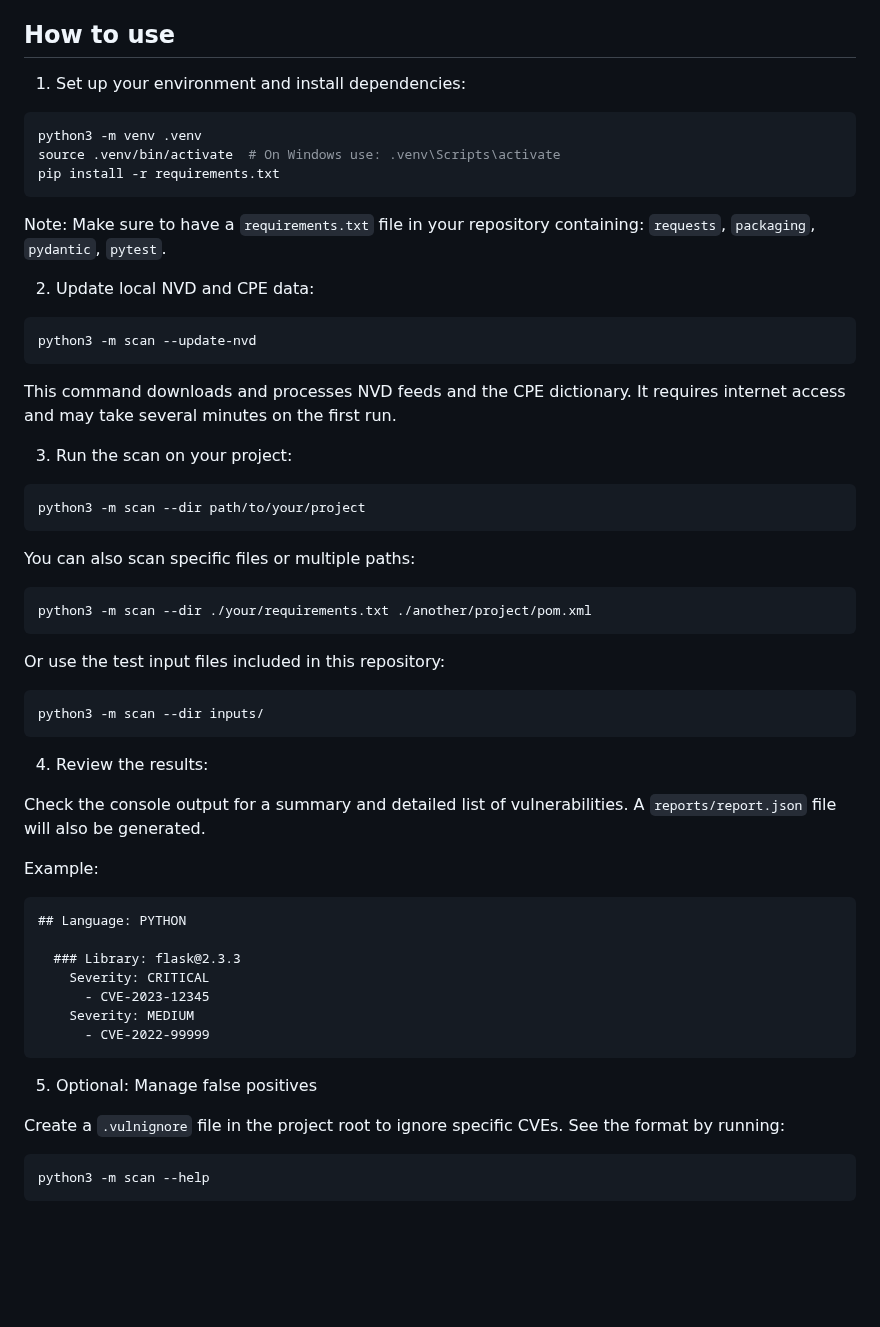
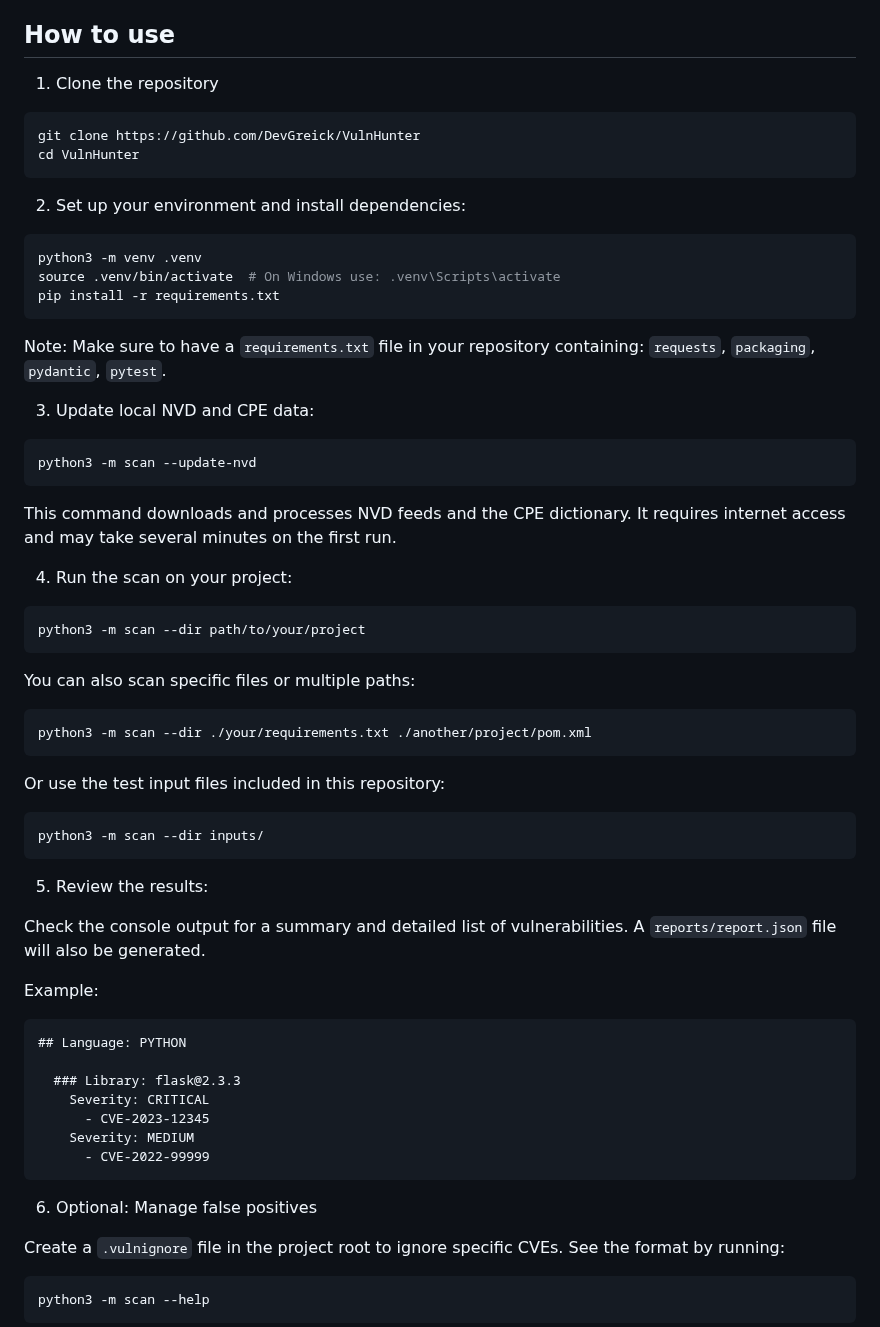
Before and after one commit to DevGreick/VulnHunter, a Markdown page: README.md, the part around the change. Rendered like a GitHub page; blank space fills up the shorter version.

````diff
--- a/README.md
+++ b/README.md
@@ -42,7 +42,14 @@ And checks each dependency/version against a locally converted NVD database, usi
 
 ## How to use
 
-1. Set up your environment and install dependencies:
+1. Clone the repository
+
+```bash
+git clone https://github.com/DevGreick/VulnHunter
+cd VulnHunter
+```
+
+2. Set up your environment and install dependencies:
 
 ```bash
 python3 -m venv .venv
@@ -52,7 +59,7 @@ pip install -r requirements.txt
 
 Note: Make sure to have a `requirements.txt` file in your repository containing: `requests`, `packaging`, `pydantic`, `pytest`.
 
-2. Update local NVD and CPE data:
+3. Update local NVD and CPE data:
 
 ```bash
 python3 -m scan --update-nvd
@@ -60,7 +67,7 @@ python3 -m scan --update-nvd
 
 This command downloads and processes NVD feeds and the CPE dictionary. It requires internet access and may take several minutes on the first run.
 
-3. Run the scan on your project:
+4. Run the scan on your project:
 
 ```bash
 python3 -m scan --dir path/to/your/project
@@ -78,7 +85,7 @@ Or use the test input files included in this repository:
 python3 -m scan --dir inputs/
 ```
 
-4. Review the results:
+5. Review the results:
 
 Check the console output for a summary and detailed list of vulnerabilities. A `reports/report.json` file will also be generated.
 
@@ -94,7 +101,7 @@ Example:
       - CVE-2022-99999
 ```
 
-5. Optional: Manage false positives
+6. Optional: Manage false positives
 
 Create a `.vulnignore` file in the project root to ignore specific CVEs. See the format by running:
 
````
